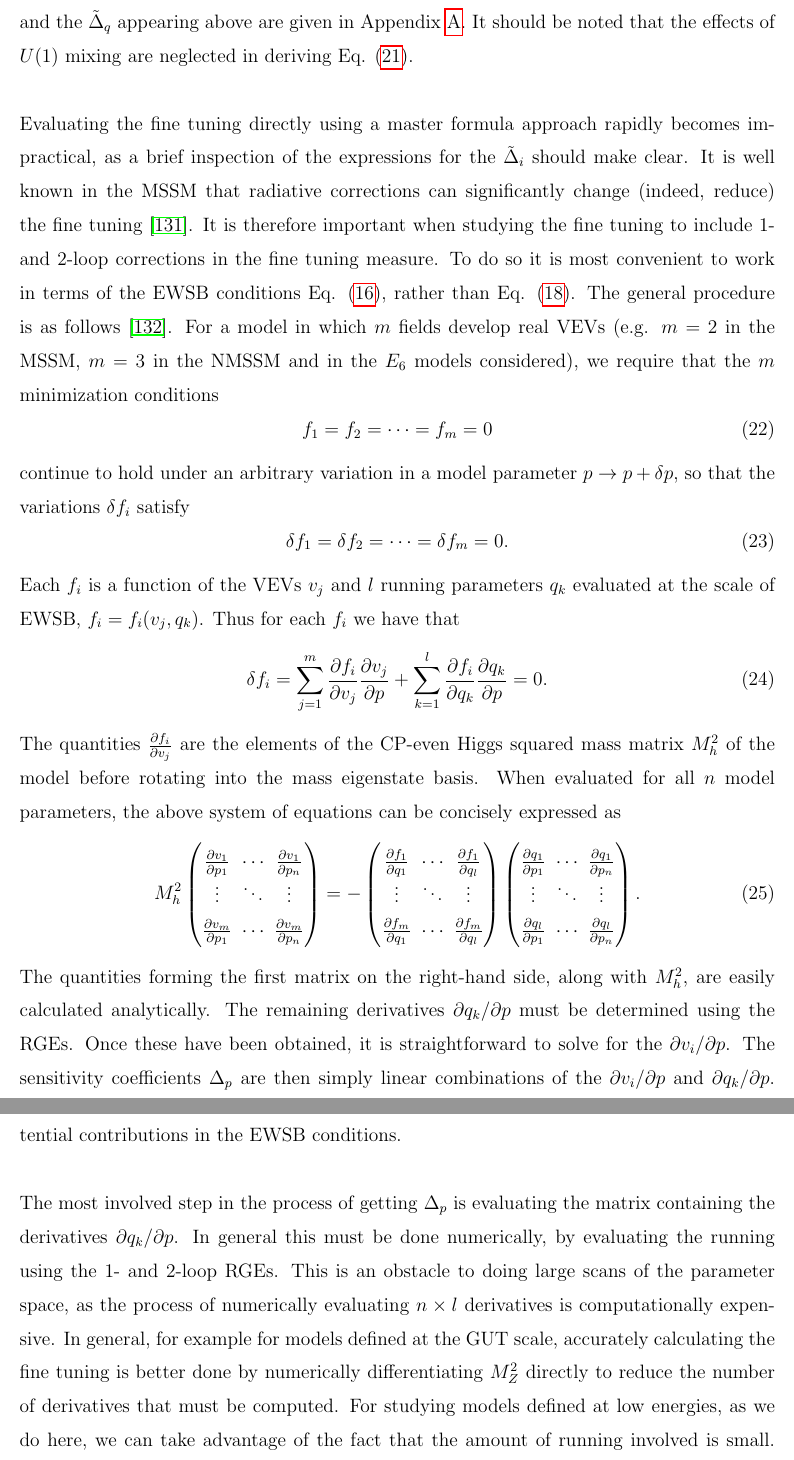
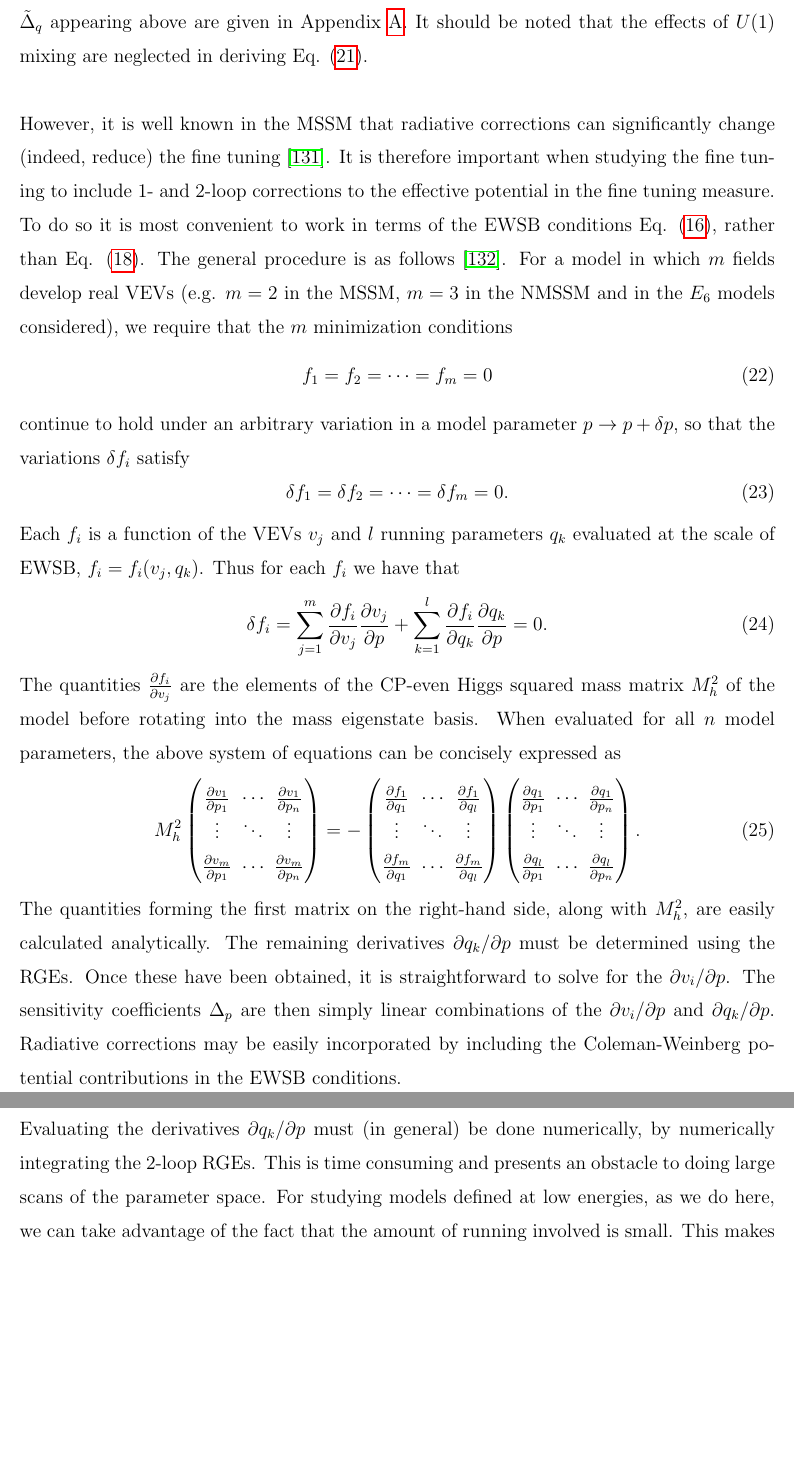
Before and after one commit to azedarach/E6SSM-Tuning, a LaTeX paper (paper/e6ssm-tuning-paper.tex): two parts of pages 11 and 12 of 28, joined at a grey line, cut so that both start at the same text, the shorter picture padded with empty space. Compiled offline with pdfLaTeX.

Commit message:
Changed phrasing in some sentences

```diff
--- a/paper/e6ssm-tuning-paper.tex
+++ b/paper/e6ssm-tuning-paper.tex
@@ -470,8 +466,8 @@ For the purposes of exploring a wider class of $E_6$ inspired models, we have de
 \Delta_p=|C|^{-1}\times \frac{|p|}{M_Z}\bigg|\sum_{q}\tilde{\Delta}_q\frac{\partial q}{\partial p}\bigg|,
 \label{eq:E6masterformula}
 \ee
-where the sum is over all low energy running parameters appearing in the tree level EWSB conditions, i.e. $q\in\{\lambda, A_\lambda, m_{H_d}^2,m_{H_u}^2,m_S^2,g_1,g_2,g_1'\}$. Explicit expressions for the function $C$ and the $\tilde{\Delta}_q$ appearing above are given in Appendix \ref{app:masterformula}. It should be noted that the effects of $U(1)$ mixing are neglected in deriving Eq. (\ref{eq:E6masterformula}).\\ \\
-Evaluating the fine tuning directly using a master formula approach rapidly becomes impractical, as a brief inspection of the expressions for the $\tilde{\Delta}_i$ should make clear. It is well known in the MSSM that radiative corrections can significantly change (indeed, reduce) the fine tuning \cite{Cassel:2010px}. It is therefore important when studying the fine tuning to include 1- and 2-loop corrections in the fine tuning measure. To do so it is most convenient to work in terms of the EWSB conditions Eq. (\ref{eq:E6EWSBConditions}), rather than Eq. (\ref{eq:E6MZequation}). The general procedure is as follows \cite{Ellwanger:2011mu}. For a model in which $m$ fields develop real VEVs (e.g. $m=2$ in the MSSM, $m=3$ in the NMSSM and in the $E_6$ models considered), we require that the $m$ minimization conditions
+where the sum is over all low energy running parameters appearing in the tree level EWSB conditions, i.e. $q\in\{\lambda, A_\lambda, m_{H_d}^2,m_{H_u}^2,m_S^2,g_1,g_2,g_1'\}$. Expressions for the quantity $C$ and the $\tilde{\Delta}_q$ appearing above are given in Appendix \ref{app:masterformula}. It should be noted that the effects of $U(1)$ mixing are neglected in deriving Eq. (\ref{eq:E6masterformula}).\\ \\
+However, it is well known in the MSSM that radiative corrections can significantly change (indeed, reduce) the fine tuning \cite{Cassel:2010px}. It is therefore important when studying the fine tuning to include 1- and 2-loop corrections to the effective potential in the fine tuning measure. To do so it is most convenient to work in terms of the EWSB conditions Eq. (\ref{eq:E6EWSBConditions}), rather than Eq. (\ref{eq:E6MZequation}). The general procedure is as follows \cite{Ellwanger:2011mu}. For a model in which $m$ fields develop real VEVs (e.g. $m=2$ in the MSSM, $m=3$ in the NMSSM and in the $E_6$ models considered), we require that the $m$ minimization conditions
 \begin{equation}\label{eq:EWSBconditions}
 f_1=f_2=\dotsb=f_m=0
 \end{equation}
@@ -502,7 +498,7 @@ M_h^2\begin{pmatrix}
 \end{pmatrix}.
 \end{equation}
 The quantities forming the first matrix on the right-hand side, along with $M_h^2$, are easily calculated analytically. The remaining derivatives $\partial q_k /\partial p$ must be determined using the RGEs. Once these have been obtained, it is straightforward to solve for the $\partial v_i /\partial p$. The sensitivity coefficients $\Delta_p$ are then simply linear combinations of the $\partial v_i/\partial p$ and $\partial q_k/\partial p$. Radiative corrections may be easily incorporated by including the Coleman-Weinberg potential contributions in the EWSB conditions.\\ \\
-The most involved step in the process of getting $\Delta_p$ is evaluating the matrix containing the derivatives $\partial q_k/\partial p$. In general this must be done numerically, by evaluating the running using the 1- and 2-loop RGEs. This is an obstacle to doing large scans of the parameter space, as the process of numerically evaluating $n\times l$ derivatives is computationally expensive. In general, for example for models defined at the GUT scale, accurately calculating the fine tuning is better done by numerically differentiating $M_Z^2$ directly to reduce the number of derivatives that must be computed. For studying models defined at low energies, as we do here, we can take advantage of the fact that the amount of running involved is small. This makes it possible to use approximate analytic solutions to the RGEs that exhibit good accuracy over the range of scales considered. Given the 2-loop RG equation for a parameter $q$,
+Evaluating the derivatives $\partial q_k/\partial p$ must (in general) be done numerically, by numerically integrating the 2-loop RGEs. This is time consuming and presents an obstacle to doing large scans of the parameter space. For studying models defined at low energies, as we do here, we can take advantage of the fact that the amount of running involved is small. This makes it possible to use approximate analytic solutions to the RGEs that exhibit good accuracy over the range of scales considered. Given the 2-loop RG equation for a parameter $q$,
 \begin{equation}\label{eq:rge}
 \frac{\textrm{d}q}{\mathrm{d}t}=\frac{1}{16\pi^2}\beta_q^{(1)}+\frac{1}{(16\pi^2)^2}\beta_q^{(2)},\qquad t\equiv \log\frac{Q}{M_X},
 \end{equation}
```
Also changed, not shown: paper/e6ssm-tuning-paper.tex (8 more changed lines).
